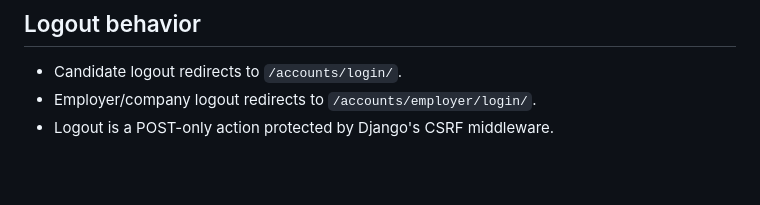
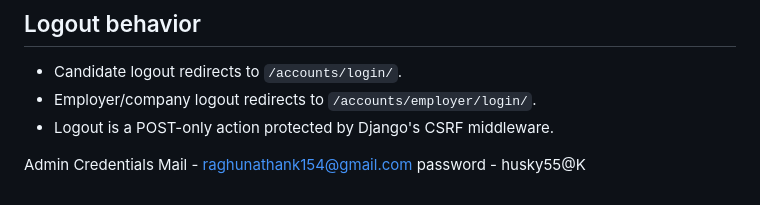
Before and after one commit to raghuk5/JobSwipe, a Markdown page: README.md, the part around the change. Drawn GitHub-style; blank space fills up the shorter version.

```diff
--- a/README.md
+++ b/README.md
@@ -66,3 +66,8 @@ External job API imports are not configured in this version; integrate only a pr
 - Candidate logout redirects to `/accounts/login/`.
 - Employer/company logout redirects to `/accounts/employer/login/`.
 - Logout is a POST-only action protected by Django's CSRF middleware.
+
+
+Admin Credentials
+Mail - raghunathank154@gmail.com
+password - husky55@K
```
